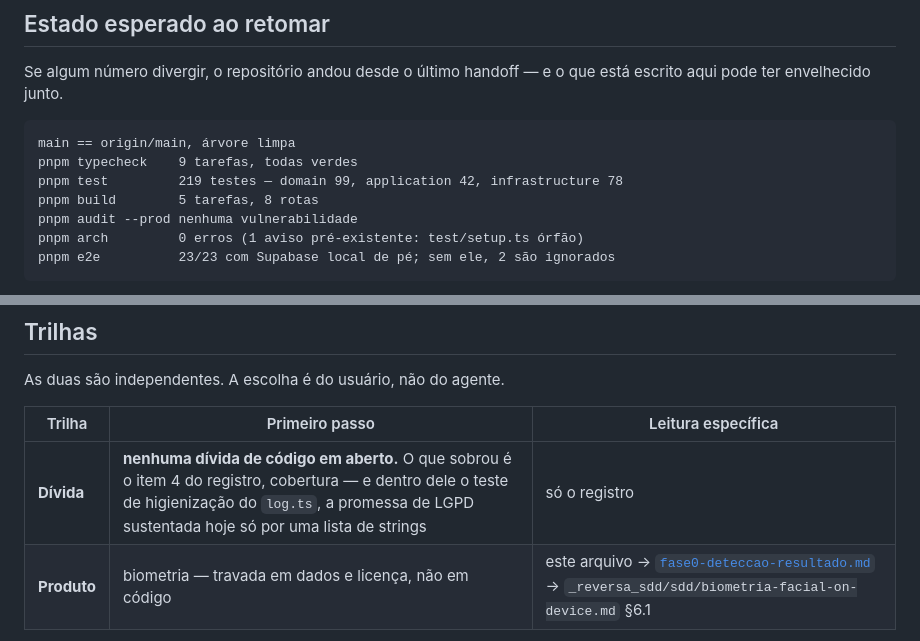
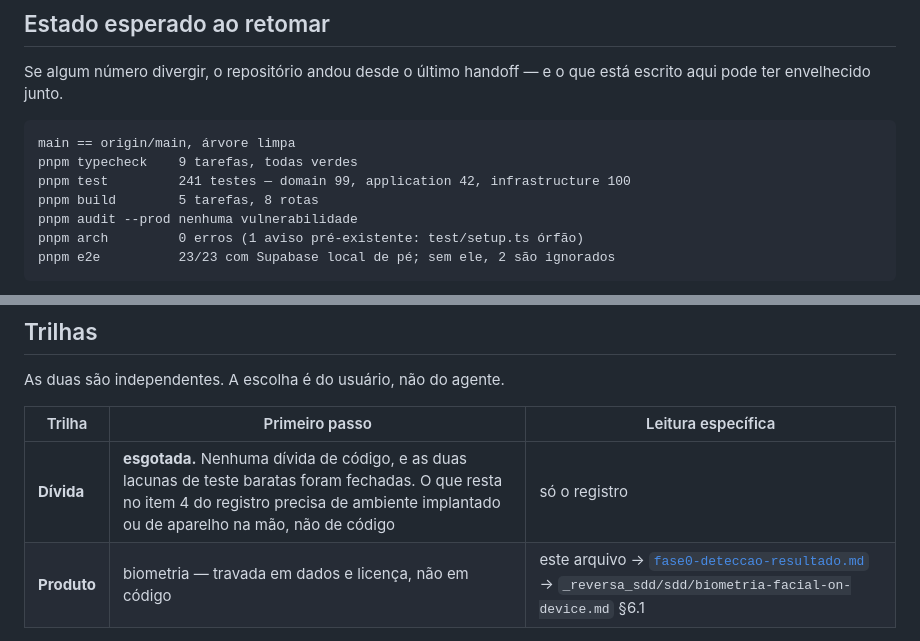
Before and after one commit to francojeferson/jiu_presence, a Markdown page: _reversa_forward/001-fundacao-e-chamada-manual/HANDOFF.md, 2 parts joined by grey strips. Rendered like a GitHub page.

````diff
--- a/_reversa_forward/001-fundacao-e-chamada-manual/HANDOFF.md
+++ b/_reversa_forward/001-fundacao-e-chamada-manual/HANDOFF.md
@@ -36,7 +36,7 @@ está escrito aqui pode ter envelhecido junto.
 ```
 main == origin/main, árvore limpa
 pnpm typecheck    9 tarefas, todas verdes
-pnpm test         219 testes — domain 99, application 42, infrastructure 78
+pnpm test         241 testes — domain 99, application 42, infrastructure 100
 pnpm build        5 tarefas, 8 rotas
 pnpm audit --prod nenhuma vulnerabilidade
 pnpm arch         0 erros (1 aviso pré-existente: test/setup.ts órfão)
@@ -59,7 +59,7 @@ As duas são independentes. A escolha é do usuário, não do agente.
 
 | Trilha | Primeiro passo | Leitura específica |
 |---|---|---|
-| **Dívida** | **nenhuma dívida de código em aberto.** O que sobrou é o item 4 do registro, cobertura — e dentro dele o teste de higienização do `log.ts`, a promessa de LGPD sustentada hoje só por uma lista de strings | só o registro |
+| **Dívida** | **esgotada.** Nenhuma dívida de código, e as duas lacunas de teste baratas foram fechadas. O que resta no item 4 do registro precisa de ambiente implantado ou de aparelho na mão, não de código | só o registro |
 | **Produto** | biometria — travada em dados e licença, não em código | este arquivo → [`fase0-deteccao-resultado.md`](./fase0-deteccao-resultado.md) → `_reversa_sdd/sdd/biometria-facial-on-device.md` §6.1 |
 
 > Palavras-chave antigas continuam funcionando e caem aqui:
````
Also changed, not shown: _reversa_refactor/pendencias-abertas.md (+19 -4 lines).
